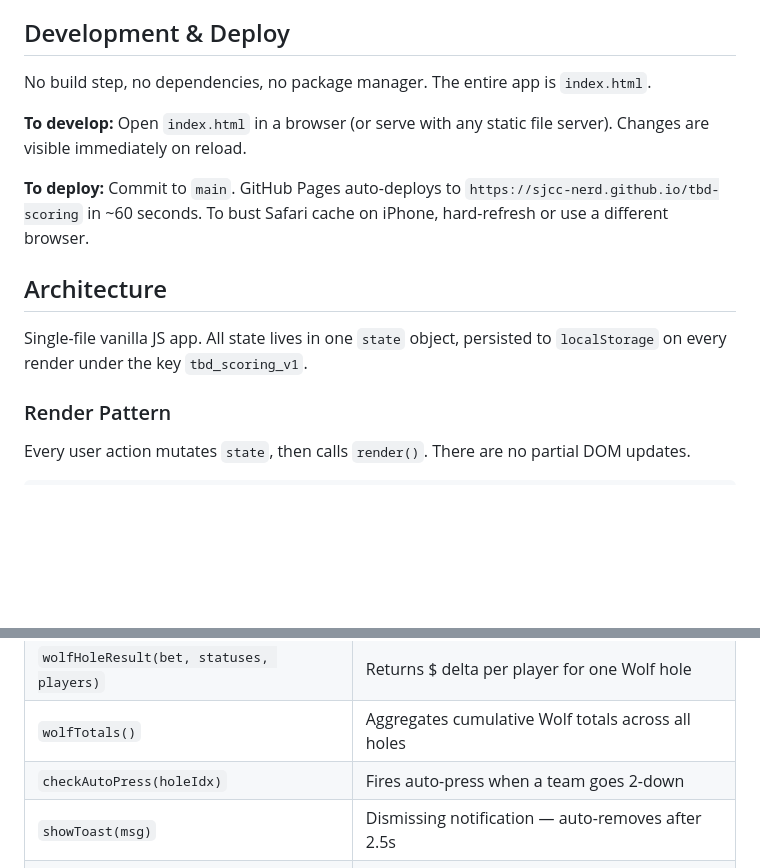
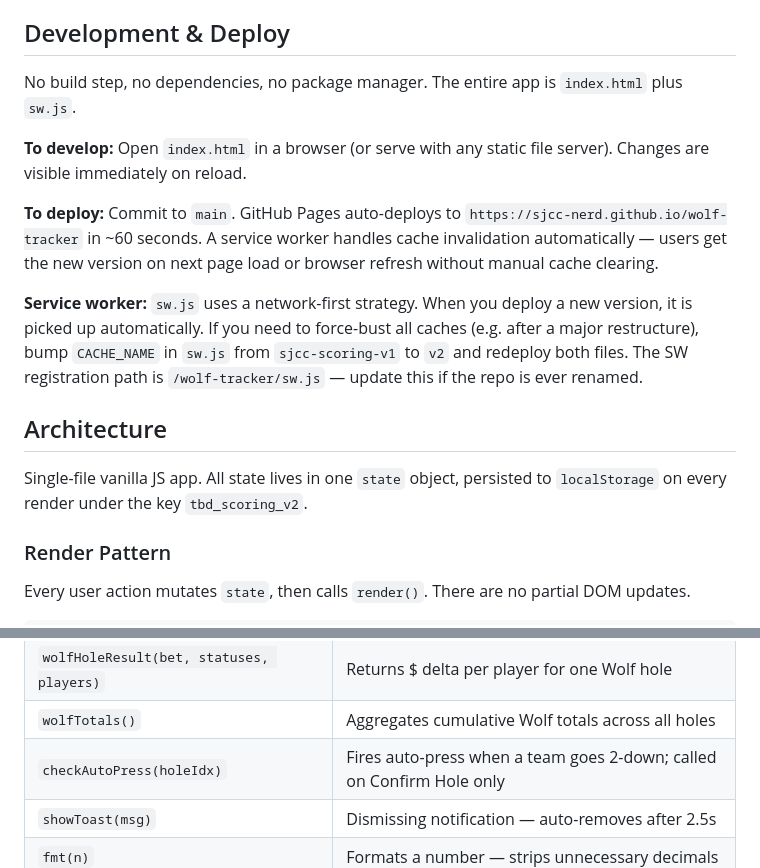
Before and after one commit to sjcc-nerd/wolf-tracker, a Markdown page: CLAUDE.md, 2 parts joined by grey strips. Rendered like a GitHub page; blank space fills up the shorter version.

```diff
--- a/CLAUDE.md
+++ b/CLAUDE.md
@@ -4,15 +4,17 @@ This file provides guidance to Claude Code (claude.ai/code) when working with co
 
 ## Development & Deploy
 
-No build step, no dependencies, no package manager. The entire app is `index.html`.
+No build step, no dependencies, no package manager. The entire app is `index.html` plus `sw.js`.
 
 **To develop:** Open `index.html` in a browser (or serve with any static file server). Changes are visible immediately on reload.
 
-**To deploy:** Commit to `main`. GitHub Pages auto-deploys to `https://sjcc-nerd.github.io/tbd-scoring` in ~60 seconds. To bust Safari cache on iPhone, hard-refresh or use a different browser.
+**To deploy:** Commit to `main`. GitHub Pages auto-deploys to `https://sjcc-nerd.github.io/wolf-tracker` in ~60 seconds. A service worker handles cache invalidation automatically — users get the new version on next page load or browser refresh without manual cache clearing.
+
+**Service worker:** `sw.js` uses a network-first strategy. When you deploy a new version, it is picked up automatically. If you need to force-bust all caches (e.g. after a major restructure), bump `CACHE_NAME` in `sw.js` from `sjcc-scoring-v1` to `v2` and redeploy both files. The SW registration path is `/wolf-tracker/sw.js` — update this if the repo is ever renamed.
 
 ## Architecture
 
-Single-file vanilla JS app. All state lives in one `state` object, persisted to `localStorage` on every render under the key `tbd_scoring_v1`.
+Single-file vanilla JS app. All state lives in one `state` object, persisted to `localStorage` on every render under the key `tbd_scoring_v2`.
 
 ### Render Pattern
 
@@ -63,7 +65,7 @@ state.nsSaved      — boolean — shows Resume button on home
 | `skinsTotals(skinsState, skinBet, players)` | Returns net $ per player for skins |
 | `wolfHoleResult(bet, statuses, players)` | Returns $ delta per player for one Wolf hole |
 | `wolfTotals()` | Aggregates cumulative Wolf totals across all holes |
-| `checkAutoPress(holeIdx)` | Fires auto-press when a team goes 2-down |
+| `checkAutoPress(holeIdx)` | Fires auto-press when a team goes 2-down; called on Confirm Hole only |
 | `showToast(msg)` | Dismissing notification — auto-removes after 2.5s |
 | `fmt(n)` | Formats a number — strips unnecessary decimals |
 
```
Also changed, not shown: other parts of CLAUDE.md (+36 -5 lines).
